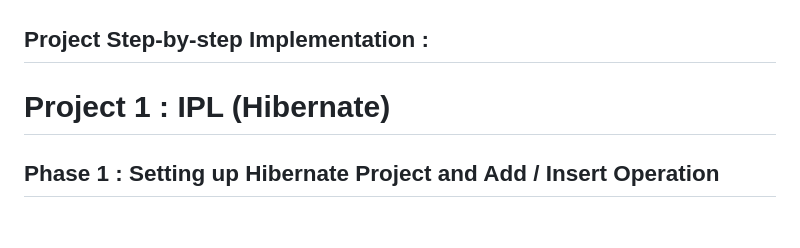
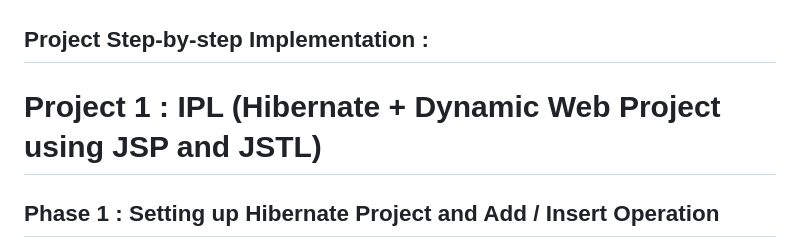
Before and after one commit to anuragmaldhure/CRUD_TechVerse_Mosaic, a Markdown page: README.md, the part around the change. Rendered like a GitHub page; blank space fills up the shorter version.

```diff
--- a/README.md
+++ b/README.md
@@ -1,6 +1,6 @@
 ## Project Step-by-step Implementation :
 
-# Project 1 : IPL (Hibernate)
+# Project 1 : IPL (Hibernate + Dynamic Web Project using JSP and JSTL)
 
 ## Phase 1 : Setting up Hibernate Project and Add / Insert Operation
 (Understand Hibernate Architecture before proceeding)
```
